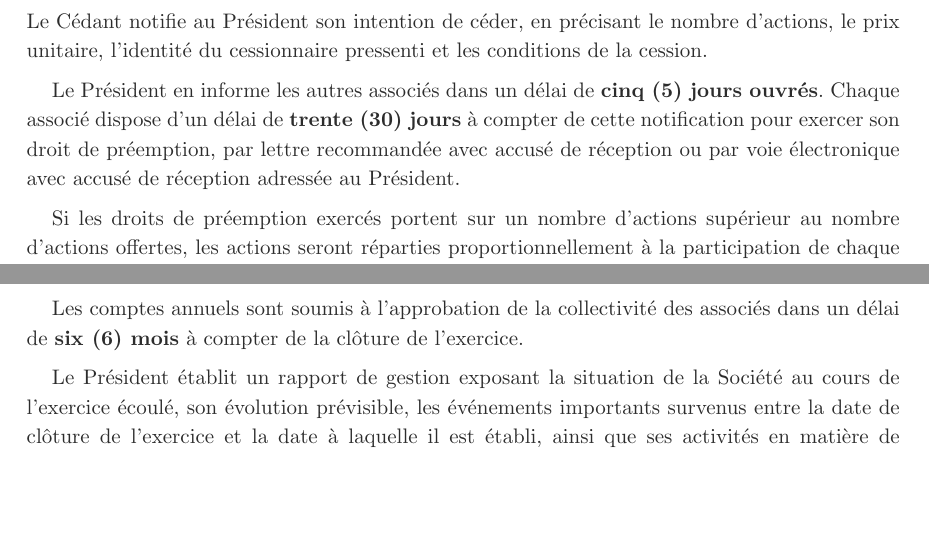
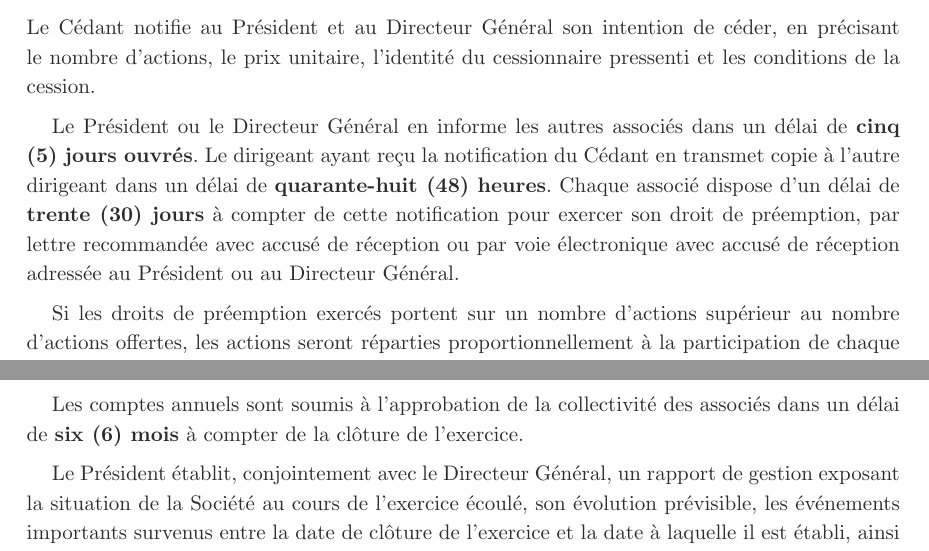
Before and after one commit to eliemada/belcova, a Typst document (docs/legal/statuts-sas-belcova.typ): two parts of pages 13 and 19 of 25 before the commit and two parts of pages 13 and 20 of 25 after it, joined at a grey line, cut so that both start at the same text, the shorter picture padded with empty space. Compiled offline with Typst 0.15.

Commit message:
fix(legal): align DG powers with Président and strengthen mutual information rights
Co-direction: statuts now reflect joint governance between Président
and DG across all administrative and operational acts (siège, branches,
comptes annuels, convocation, agrément, préemption, etc.), consistent
with the existing equal representation clause (art. L. 227-6).

Information rights: pacte now includes reciprocal notification of
significant commercial negotiations, LOIs, and material events, with
cross-reference to confidentiality obligations and shotgun safeguards.

Bank access updated to reflect existing co-signature provision.

```diff
--- a/docs/legal/statuts-sas-belcova.typ
+++ b/docs/legal/statuts-sas-belcova.typ
@@ -252,13 +252,13 @@ Il pourra être transféré en tout autre endroit du même département ou d'un
 
 Le transfert du siège social en tout autre lieu sera décidé par décision collective extraordinaire des associés.
 
-La Société peut établir des agences, succursales, bureaux, dépôts et comptoirs en tous lieux et dans tous pays, par décision du Président.
+La Société peut établir des agences, succursales, bureaux, dépôts et comptoirs en tous lieux et dans tous pays, par décision conjointe du Président et du Directeur Général.
 
 #article[Durée]
 
 La durée de la Société est fixée à *#duree-societe ans* à compter de la date de son immatriculation au Registre du Commerce et des Sociétés, sauf dissolution anticipée ou prorogation décidée par la collectivité des associés.
 
-Un an au moins avant la date d'expiration de la Société, le Président devra provoquer une décision collective des associés à l'effet de décider si la Société doit être prorogée.
+Un an au moins avant la date d'expiration de la Société, le Président ou le Directeur Général devra provoquer une décision collective des associés à l'effet de décider si la Société doit être prorogée.
 
 
 // ════════════════════════════════════════════════════════════════════════════
@@ -319,7 +319,7 @@ Au-delà du capital plafond, toute augmentation de capital devra être décidée
 
 Le retrait d'un associé par voie de reprise de ses apports est soumis à l'*autorisation préalable* de la collectivité des associés, statuant à la majorité des *deux tiers (2/3)* des voix, l'associé demandeur ne prenant pas part au vote.
 
-La demande de retrait est notifiée au Président par lettre recommandée avec accusé de réception au moins *#delai-retrait-preavis mois* avant la clôture de l'exercice social en cours. Le Président soumet la demande au vote de la collectivité des associés dans un délai de *#delai-retrait-vote mois*.
+La demande de retrait est notifiée au Président et au Directeur Général par lettre recommandée avec accusé de réception au moins *#delai-retrait-preavis mois* avant la clôture de l'exercice social en cours. Le Président ou le Directeur Général soumet la demande au vote de la collectivité des associés dans un délai de *#delai-retrait-vote mois*.
 
 En cas d'autorisation, le retrait prendra effet à la clôture de l'exercice au cours duquel la demande aura été formulée. Le prix de remboursement sera déterminé conformément aux dispositions de l'article 1843-4 du Code civil, à défaut d'accord entre les parties.
 
@@ -376,7 +376,7 @@ Les conditions d'émission et les droits attachés à chaque catégorie d'action
 
 Les actions composant le capital initial sont *intégralement libérées* à la constitution, ainsi qu'il résulte du certificat de dépôt des fonds.
 
-Pour les *émissions ultérieures* d'actions, les actions souscrites en numéraire devront être libérées de la moitié au moins de leur valeur nominale lors de la souscription. Le surplus sera libéré en une ou plusieurs fois, dans un délai maximum de #delai-liberation ans à compter de la date d'émission, sur appel du Président.
+Pour les *émissions ultérieures* d'actions, les actions souscrites en numéraire devront être libérées de la moitié au moins de leur valeur nominale lors de la souscription. Le surplus sera libéré en une ou plusieurs fois, dans un délai maximum de #delai-liberation ans à compter de la date d'émission, sur appel du Président ou du Directeur Général.
 
 À défaut de libération dans les délais prévus, les actions non libérées pourront faire l'objet d'une vente forcée dans les conditions prévues par la loi, après mise en demeure restée infructueuse.
 
@@ -417,4 +417,3 @@ Toute cession d'actions à un tiers non-associé, à quelque titre que ce soit (
 
 === Procédure
 
-Le projet de cession est notifié au Président par lettre recommandée avec accusé de réception ou par voie électronique avec accusé de réception, en indiquant le nombre d'actions dont la cession est envisagée, l'identité du cessionnaire pressenti, le prix et les conditions de la cession.
@@ -439,9 +439,9 @@ En cas de projet de cession d'actions par un associé (le « *Cédant* »), les
 
 === Procédure
 
-Le Cédant notifie au Président son intention de céder, en précisant le nombre d'actions, le prix unitaire, l'identité du cessionnaire pressenti et les conditions de la cession.
+Le Cédant notifie au Président et au Directeur Général son intention de céder, en précisant le nombre d'actions, le prix unitaire, l'identité du cessionnaire pressenti et les conditions de la cession.
 
-Le Président en informe les autres associés dans un délai de *#delai-preemption-notif jours ouvrés*. Chaque associé dispose d'un délai de *#delai-preemption-exercice jours* à compter de cette notification pour exercer son droit de préemption, par lettre recommandée avec accusé de réception ou par voie électronique avec accusé de réception adressée au Président.
+Le Président ou le Directeur Général en informe les autres associés dans un délai de *#delai-preemption-notif jours ouvrés*. Le dirigeant ayant reçu la notification du Cédant en transmet copie à l'autre dirigeant dans un délai de *quarante-huit (48) heures*. Chaque associé dispose d'un délai de *#delai-preemption-exercice jours* à compter de cette notification pour exercer son droit de préemption, par lettre recommandée avec accusé de réception ou par voie électronique avec accusé de réception adressée au Président ou au Directeur Général.
 
 Si les droits de préemption exercés portent sur un nombre d'actions supérieur au nombre d'actions offertes, les actions seront réparties proportionnellement à la participation de chaque associé ayant exercé son droit.
 
@@ -594,7 +594,7 @@ Le recours à la visioconférence et aux moyens de consultation électronique es
 
 === Convocation
 
-Les associés sont convoqués par le Président ou, le cas échéant, par le Commissaire aux comptes, ou par un associé représentant au moins #seuil-convocation du capital social.
+Les associés sont convoqués par le Président, le Directeur Général, ou, le cas échéant, par le Commissaire aux comptes, ou par un associé représentant au moins #seuil-convocation du capital social.
 
 La convocation est adressée par tout moyen, y compris par courrier électronique, au moins *#delai-convocation jours* avant la date de la consultation. Elle indique l'ordre du jour, le lieu (physique ou lien de visioconférence), la date et l'heure de la réunion, ainsi que les documents nécessaires à l'information des associés.
 
@@ -657,7 +657,7 @@ Exceptionnellement, le premier exercice social commencera à la date d'immatricu
 
 #article[Comptes annuels]
 
-Le Président établit, à la clôture de chaque exercice, les comptes annuels (bilan, compte de résultat, annexe) conformément aux dispositions légales et réglementaires en vigueur.
+Le Président établit, conjointement avec le Directeur Général, à la clôture de chaque exercice, les comptes annuels (bilan, compte de résultat, annexe) conformément aux dispositions légales et réglementaires en vigueur.
 
 Les comptes annuels sont soumis à l'approbation de la collectivité des associés dans un délai de *six (6) mois* à compter de la clôture de l'exercice.
 
@@ -668,7 +668,7 @@ Les comptes annuels sont soumis à l'approbation de la collectivité des associ
 // certainement dans ses premières années. L'obligation statutaire ci-dessous est
 // plus exigeante que la loi — le Président ne sera pas en faute s'il ne le produit
 // pas tant que la dispense légale s'applique.
-Le Président établit un rapport de gestion exposant la situation de la Société au cours de l'exercice écoulé, son évolution prévisible, les événements importants survenus entre la date de clôture de l'exercice et la date à laquelle il est établi, ainsi que ses activités en matière de recherche et de développement.
+Le Président établit, conjointement avec le Directeur Général, un rapport de gestion exposant la situation de la Société au cours de l'exercice écoulé, son évolution prévisible, les événements importants survenus entre la date de clôture de l'exercice et la date à laquelle il est établi, ainsi que ses activités en matière de recherche et de développement.
 
 #article[Affectation et répartition des résultats]
 
@@ -756,7 +756,7 @@ La Société est dissoute :
 - Par décision judiciaire ;
 - Pour toute autre cause prévue par la loi.
 
-Si du fait de pertes constatées dans les documents comptables, les capitaux propres de la Société deviennent inférieurs à la moitié du capital social, le Président doit, dans les quatre (4) mois suivant l'approbation des comptes ayant fait apparaître cette perte, consulter les associés à l'effet de décider s'il y a lieu à dissolution anticipée de la Société.
+Si du fait de pertes constatées dans les documents comptables, les capitaux propres de la Société deviennent inférieurs à la moitié du capital social, le Président ou le Directeur Général doit, dans les quatre (4) mois suivant l'approbation des comptes ayant fait apparaître cette perte, consulter les associés à l'effet de décider s'il y a lieu à dissolution anticipée de la Société.
 
 Si la dissolution n'est pas prononcée, la Société est tenue de reconstituer ses capitaux propres dans les conditions et délais prévus à l'article L. 225-248 du Code de commerce, tel que modifié par la loi n° 2023-171 du 9 mars 2023.
 
```
Also changed, not shown: docs/legal/pacte-associes-belcova.typ (+10 -4 lines), docs/legal/statuts-sas-belcova.typ (11 more changed lines).
